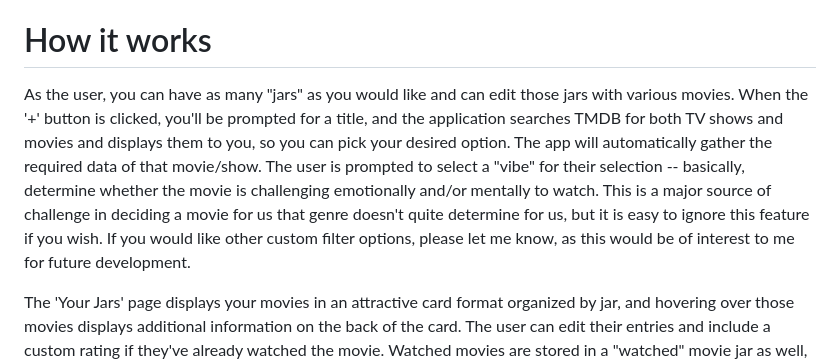
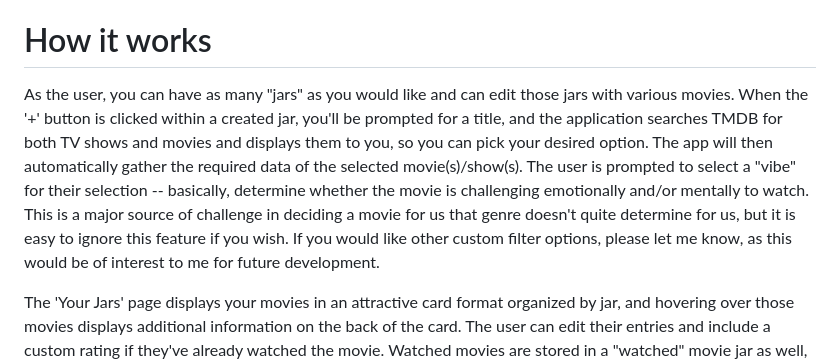
Before and after one commit to anagelberg/movie-picker, a Markdown page: README.md, the part around the change. GitHub-like rendering.

```diff
--- a/README.md
+++ b/README.md
@@ -2,7 +2,7 @@
 In my home we have some trouble deciding on a movie to watch. My husband has seemingly endless numbers of movies on his list to check out, which makes choosing one all the more difficult. We had your old standard paper movie jar for a while (where you randomly draw a movie), but it doesn't help us filter based on our mood, how much time we have, or the audience, and is cumbersome to change the options. This application therefore upgrades a standard paper movie jar with modernized flexibility including more sophisticated filtering.
 
 # How it works
-As the user, you can have as many "jars" as you would like and can edit those jars with various movies. When the '+' button is clicked, you'll be prompted for a title, and the application searches TMDB for both TV shows and movies and displays them to you, so you can pick your desired option. The app will automatically gather the required data of that movie/show. The user is prompted to select a "vibe" for their selection -- basically, determine whether the movie is challenging emotionally and/or mentally to watch. This is a major source of challenge in deciding a movie for us that genre doesn't quite determine for us, but it is easy to ignore this feature if you wish. If you would like other custom filter options, please let me know, as this would be of interest to me for future development.
+As the user, you can have as many "jars" as you would like and can edit those jars with various movies. When the '+' button is clicked within a created jar, you'll be prompted for a title, and the application searches TMDB for both TV shows and movies and displays them to you, so you can pick your desired option. The app will then automatically gather the required data of the selected movie(s)/show(s). The user is prompted to select a "vibe" for their selection -- basically, determine whether the movie is challenging emotionally and/or mentally to watch. This is a major source of challenge in deciding a movie for us that genre doesn't quite determine for us, but it is easy to ignore this feature if you wish. If you would like other custom filter options, please let me know, as this would be of interest to me for future development.
 
 The 'Your Jars' page displays your movies in an attractive card format organized by jar, and hovering over those movies displays additional information on the back of the card. The user can edit their entries and include a custom rating if they've already watched the movie. Watched movies are stored in a "watched" movie jar as well, for interest sake.
 
```
